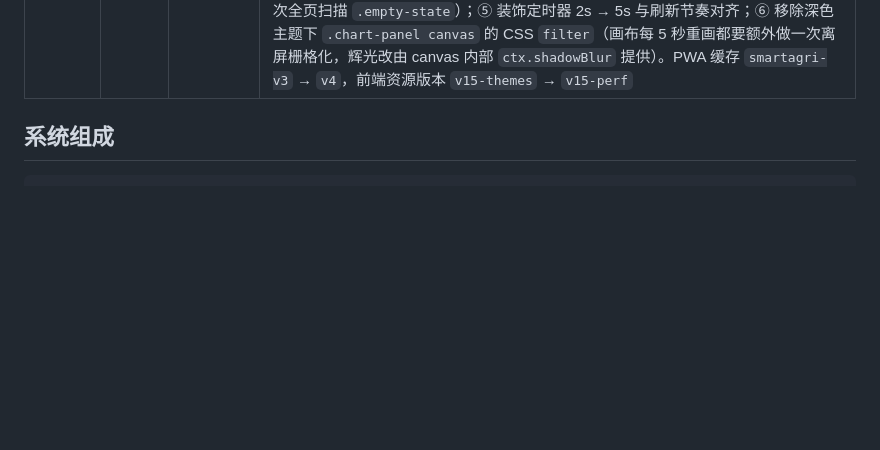
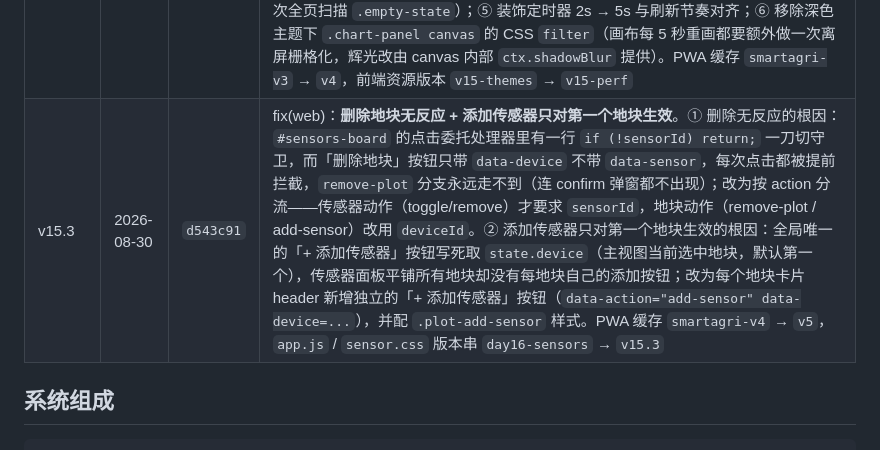
Before and after one commit to bbrandaw24/-4.1, a Markdown page: README.md, the part around the change. GitHub-like rendering; blank space fills up the shorter version.

Commit message:
fix(web): v15.3 修复删除地块无反应 + 每地块独立添加传感器按钮 + 版本串bump(smartagri-v5)

```diff
--- a/README.md
+++ b/README.md
@@ -108,6 +108,7 @@
 | v15.0.6 | 2026-08-30 | `c1d49fa` | perf(theme)：地块条卡片（每 5s 重建一次）不再播放入场动画，消除周期性重绘开销 |
 | v15.1 | 2026-08-30 | `a082a81` | feat(sim)：**创建地块即上线**——根因是模拟器按「30s 设备发现 + 5s 传感器缓存 + 最长 60s 首帧遥测」轮询，新地块约 95 秒才首次写入 `last_seen`，前端因此显示离线；现 `POST /api/v1/devices` 创建成功后由 API 向 `farm/control/new_plot` 广播事件，模拟器订阅该主题后立即发现该地块并推送首帧遥测，绕过轮询。实测新地块 **0.33 秒上线**（原约 95 秒） |
 | v15.2 | 2026-08-30 | `db10b51` | perf(web)：**操作卡顿修复**——「设备页操作明显比原版卡」的根因是 `enhance.js` 用 MutationObserver 监听整个 `.shell` 子树，任何 DOM 变更（每 5 秒的整块 innerHTML 刷新、每秒的水泵状态、以及装饰函数自身写 DOM）都会触发回调，每次回调都跑 4 个全量 `querySelectorAll` 扫描 + 每张指标卡 2 次 `getComputedStyle`（触发样式重算与布局抖动）。修法：① 观察者改为只挂在每 5 秒被重建的 `#plots-strip` / `#telemetry-table` / `#agent-messages` 上、且只看直接子节点（不监听子树），装饰即时跟上且不再级联；② `getComputedStyle` 的 color 结果按元素缓存，只在首次读取；③ sparkline 增加数据签名守卫（`__agSig`），样本数据没变就不重建 SVG 字符串；④ `decorateAgent` 加消息数守卫、空态插画改为一次性装饰（去掉每次全页扫描 `.empty-state`）；⑤ 装饰定时器 2s → 5s 与刷新节奏对齐；⑥ 移除深色主题下 `.chart-panel canvas` 的 CSS `filter`（画布每 5 秒重画都要额外做一次离屏栅格化，辉光改由 canvas 内部 `ctx.shadowBlur` 提供）。PWA 缓存 `smartagri-v3` → `v4`，前端资源版本 `v15-themes` → `v15-perf` |
+| v15.3 | 2026-08-30 | `d543c91` | fix(web)：**删除地块无反应 + 添加传感器只对第一个地块生效**。① 删除无反应的根因：`#sensors-board` 的点击委托处理器里有一行 `if (!sensorId) return;` 一刀切守卫，而「删除地块」按钮只带 `data-device` 不带 `data-sensor`，每次点击都被提前拦截，`remove-plot` 分支永远走不到（连 confirm 弹窗都不出现）；改为按 action 分流——传感器动作（toggle/remove）才要求 `sensorId`，地块动作（remove-plot / add-sensor）改用 `deviceId`。② 添加传感器只对第一个地块生效的根因：全局唯一的「+ 添加传感器」按钮写死取 `state.device`（主视图当前选中地块，默认第一个），传感器面板平铺所有地块却没有每地块自己的添加按钮；改为每个地块卡片 header 新增独立的「+ 添加传感器」按钮（`data-action="add-sensor" data-device=...`），并配 `.plot-add-sensor` 样式。PWA 缓存 `smartagri-v4` → `v5`，`app.js` / `sensor.css` 版本串 `day16-sensors` → `v15.3` |
 
 ## 系统组成
 
```
